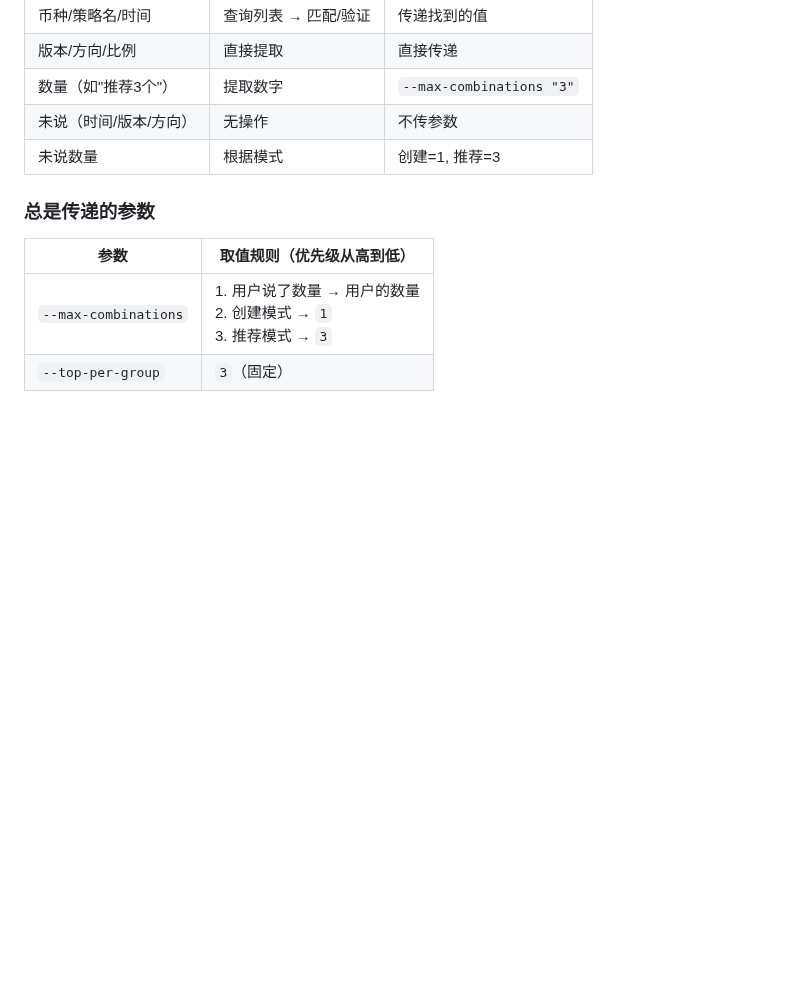
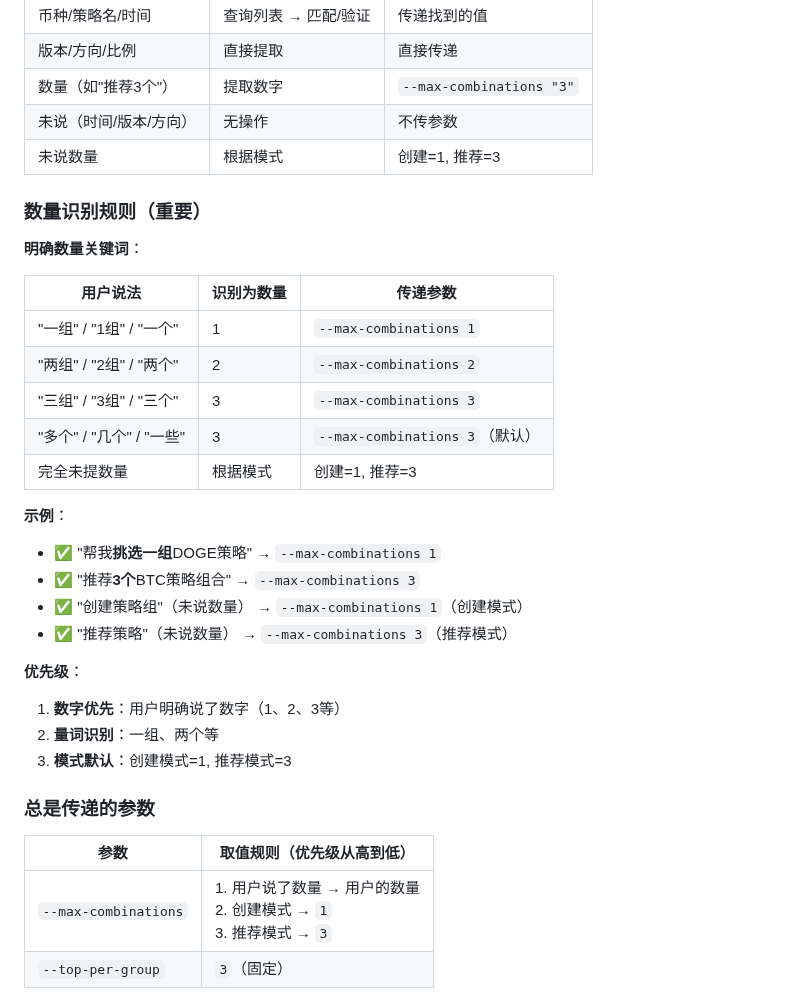
Before and after one commit to FA-alpha/QuantClaw, a Markdown page: skills/backtest-query/SKILL.md, the part around the change. GitHub-like rendering; blank space fills up the shorter version.

Commit message:
docs: 添加数量识别规则（一组/两组/三个等关键词）

```diff
--- a/skills/backtest-query/SKILL.md
+++ b/skills/backtest-query/SKILL.md
@@ -284,6 +284,29 @@ cd skills/backtest-query && python3 smart_group_recommend.py \
 | 未说（时间/版本/方向） | 无操作 | 不传参数 |
 | 未说数量 | 根据模式 | 创建=1, 推荐=3 |
 
+### 数量识别规则（重要）
+
+**明确数量关键词**：
+
+| 用户说法 | 识别为数量 | 传递参数 |
+|---------|----------|---------|
+| "一组" / "1组" / "一个" | 1 | `--max-combinations 1` |
+| "两组" / "2组" / "两个" | 2 | `--max-combinations 2` |
+| "三组" / "3组" / "三个" | 3 | `--max-combinations 3` |
+| "多个" / "几个" / "一些" | 3 | `--max-combinations 3`（默认） |
+| 完全未提数量 | 根据模式 | 创建=1, 推荐=3 |
+
+**示例**：
+- ✅ "帮我**挑选一组**DOGE策略" → `--max-combinations 1`
+- ✅ "推荐**3个**BTC策略组合" → `--max-combinations 3`
+- ✅ "创建策略组"（未说数量） → `--max-combinations 1`（创建模式）
+- ✅ "推荐策略"（未说数量） → `--max-combinations 3`（推荐模式）
+
+**优先级**：
+1. **数字优先**：用户明确说了数字（1、2、3等）
+2. **量词识别**：一组、两个等
+3. **模式默认**：创建模式=1, 推荐模式=3
+
 ### 总是传递的参数
 
 | 参数 | 取值规则（优先级从高到低） |
```
